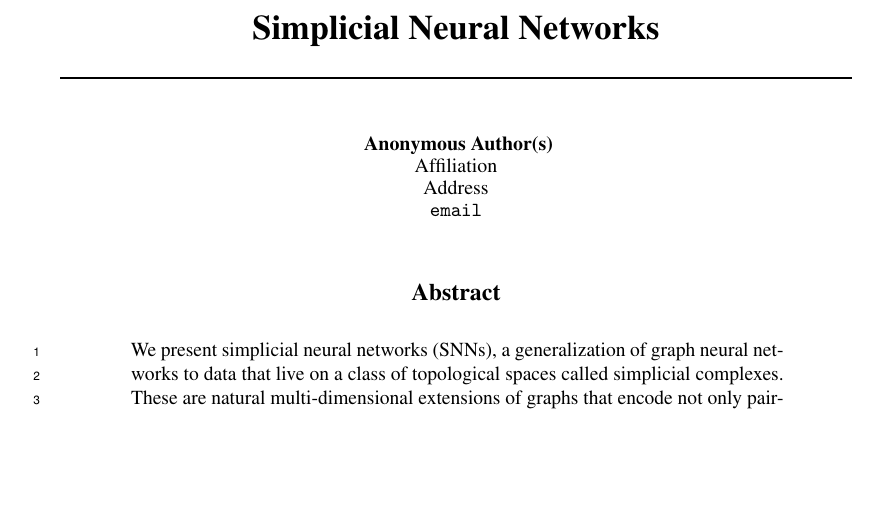
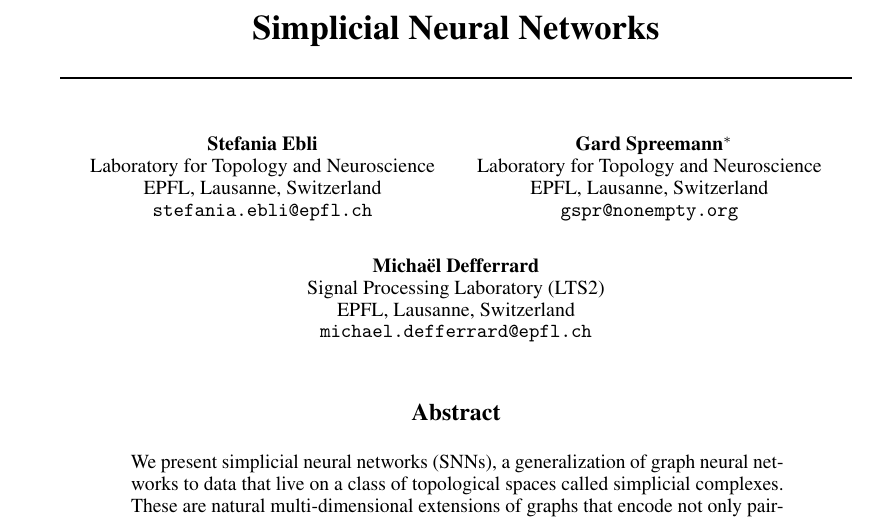
Before and after one commit to stefaniaebli/paper-snn-neurips2020tda, a LaTeX paper (neurips_2020_tda.tex): part of page 1 of 7, cut so that both start at the same text, the shorter picture padded with empty space. Compiled offline with pdfLaTeX.

Commit message:
affiliation: add LTS2

```diff
--- a/neurips_2020_tda.tex
+++ b/neurips_2020_tda.tex
@@ -13,10 +13,10 @@
 %     \usepackage[preprint]{neurips_2020_tda}
 
 % to compile a camera-ready version, add the [final] option, e.g.:
-%\usepackage[final,nonatbib]{neurips_2020_tda}
+\usepackage[final,nonatbib]{neurips_2020_tda}
 
 % to avoid loading the natbib package, add option nonatbib:
-\usepackage[nonatbib]{neurips_2020_tda}
+%\usepackage[nonatbib]{neurips_2020_tda}
 
 \usepackage[utf8]{inputenc} % allow utf-8 input
 \usepackage[T1]{fontenc}    % use 8-bit T1 fonts
@@ -73,30 +73,20 @@
 % \AND instead of \And before the third author name.
 
 \author{%
-  Stefania Ebli \\
+  Stefania Ebli\\
   Laboratory for Topology and Neuroscience\\
   EPFL, Lausanne, Switzerland\\
-  \texttt{stefania.ebli@epfl.ch}\\
-  % examples of more authors
+  \texttt{stefania.ebli@epfl.ch}
   \And
-  Gard Spreemann\thanks{Work done while at the EPFL. Present affiliation: Telenor Research, Fornebu, Norway.} \\
+  Gard Spreemann\thanks{Work done while at the EPFL. Present affiliation: Telenor Research, Fornebu, Norway.}\\
   Laboratory for Topology and Neuroscience\\
   EPFL, Lausanne, Switzerland\\
-  \texttt{gspr@nonempty.org} \\
+  \texttt{gspr@nonempty.org}
   \And
-  Michaël Defferrard \\
+  Michaël Defferrard\\
+  Signal Processing Laboratory (LTS2)\\
   EPFL, Lausanne, Switzerland\\
   \texttt{michael.defferrard@epfl.ch}
-  % \And
-  % Coauthor \\
-  % Affiliation \\
-  % Address \\
-  % \texttt{email} \\
-  % \And
-  % Coauthor \\
-  % Affiliation \\
-  % Address \\
-  % \texttt{email} \\
 }
 \input{common.tex}
 \begin{document}
```
